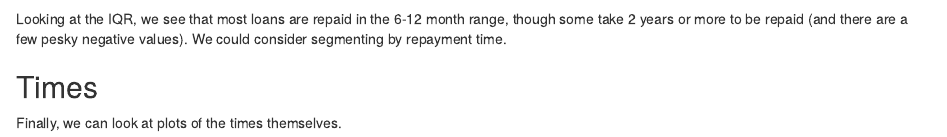
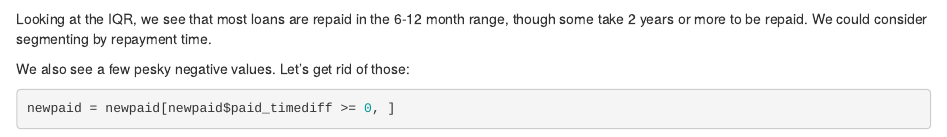
Before and after one commit to yourdon/kiva-loans, an R Markdown document (02-Univariate_EDA.Rmd): the page in a window 1100 px wide, from 6710 px down. Rendered offline with R 4.5, knitr and Pandoc, with nearby package versions; some code elsewhere in the file could not run offline.

Commit message:
Fix negative paid time_diffs

````diff
--- a/02-Univariate_EDA.Rmd
+++ b/02-Univariate_EDA.Rmd
@@ -247,7 +247,13 @@ ggplot(data=newpaid, aes(x=paid_timediff)) + geom_bar(fill="lightblue") +
 summary(newpaid$paid_timediff)
 ```
 
-Looking at the IQR, we see that most loans are repaid in the 6-12 month range, though some take 2 years or more to be repaid (and there are a few pesky negative values). We could consider segmenting by repayment time.
+Looking at the IQR, we see that most loans are repaid in the 6-12 month range, though some take 2 years or more to be repaid. We could consider segmenting by repayment time.
+
+We also see a few pesky negative values. Let's get rid of those:
+
+```{r, warning=FALSE, message=FALSE}
+newpaid = newpaid[newpaid$paid_timediff >= 0, ]
+```
 
 ## Times
 
````
